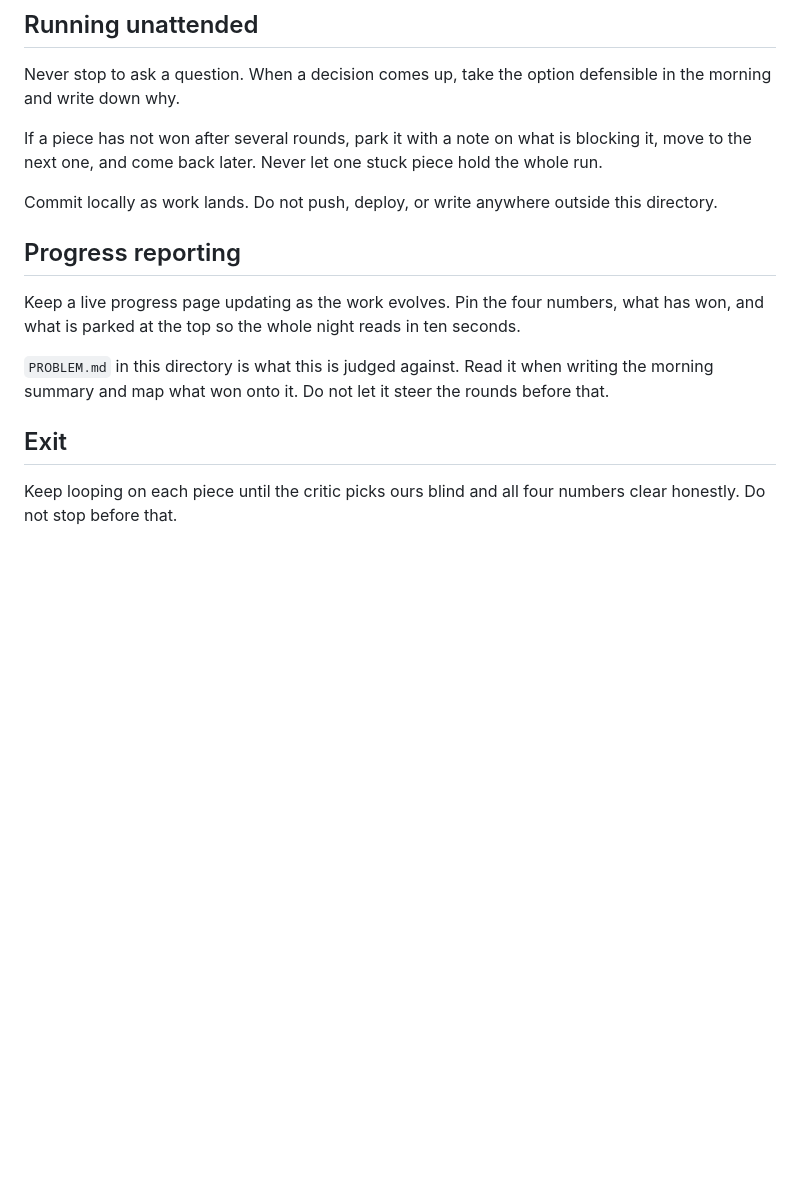
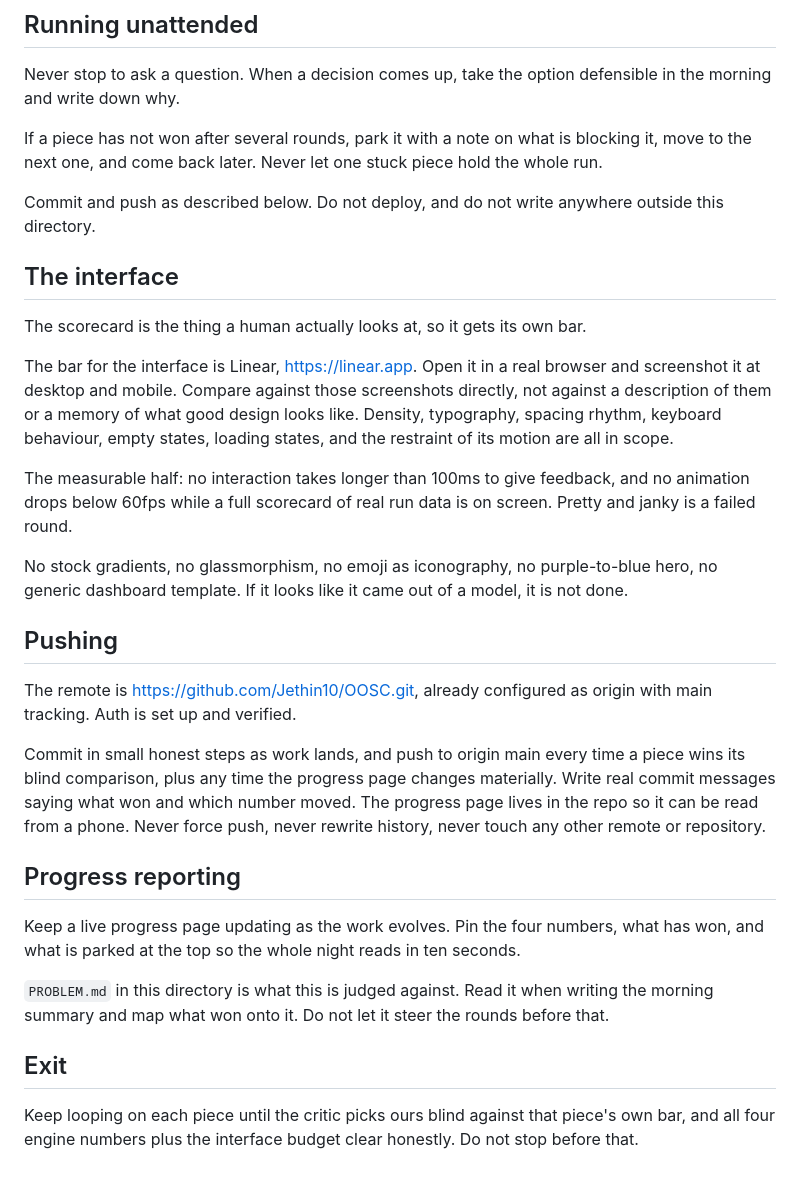
Before and after one commit to Jethin10/OOSC, a Markdown page: GAUNTLET.md, the part around the change. GitHub-like rendering; blank space fills up the shorter version.

Commit message:
Add interface bar and push policy to gauntlet brief

```diff
--- a/GAUNTLET.md
+++ b/GAUNTLET.md
@@ -68,7 +68,36 @@ morning and write down why.
 If a piece has not won after several rounds, park it with a note on what is blocking it,
 move to the next one, and come back later. Never let one stuck piece hold the whole run.
 
-Commit locally as work lands. Do not push, deploy, or write anywhere outside this directory.
+Commit and push as described below. Do not deploy, and do not write anywhere outside this
+directory.
+
+## The interface
+
+The scorecard is the thing a human actually looks at, so it gets its own bar.
+
+The bar for the interface is Linear, https://linear.app. Open it in a real browser and
+screenshot it at desktop and mobile. Compare against those screenshots directly, not
+against a description of them or a memory of what good design looks like. Density,
+typography, spacing rhythm, keyboard behaviour, empty states, loading states, and the
+restraint of its motion are all in scope.
+
+The measurable half: no interaction takes longer than 100ms to give feedback, and no
+animation drops below 60fps while a full scorecard of real run data is on screen. Pretty
+and janky is a failed round.
+
+No stock gradients, no glassmorphism, no emoji as iconography, no purple-to-blue hero, no
+generic dashboard template. If it looks like it came out of a model, it is not done.
+
+## Pushing
+
+The remote is https://github.com/Jethin10/OOSC.git, already configured as origin with main
+tracking. Auth is set up and verified.
+
+Commit in small honest steps as work lands, and push to origin main every time a piece wins
+its blind comparison, plus any time the progress page changes materially. Write real commit
+messages saying what won and which number moved. The progress page lives in the repo so it
+can be read from a phone. Never force push, never rewrite history, never touch any other
+remote or repository.
 
 ## Progress reporting
 
@@ -80,5 +109,6 @@ morning summary and map what won onto it. Do not let it steer the rounds before
 
 ## Exit
 
-Keep looping on each piece until the critic picks ours blind and all four numbers clear
-honestly. Do not stop before that.
+Keep looping on each piece until the critic picks ours blind against that piece's own bar,
+and all four engine numbers plus the interface budget clear honestly. Do not stop before
+that.
```
